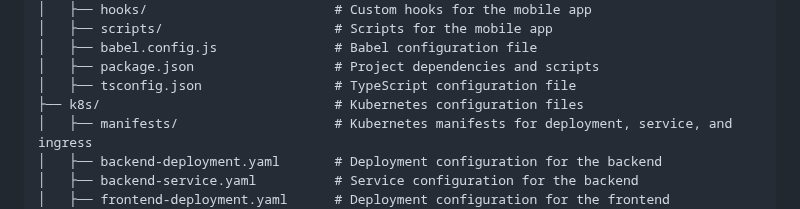
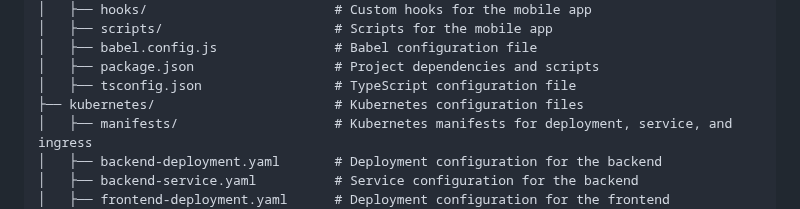
Before and after one commit to Derek-miranda/DocuThinker-AI, a Markdown page: README.md, the part around the change. Drawn GitHub-style.

```diff
--- a/README.md
+++ b/README.md
@@ -338,7 +338,7 @@ DocuThinker-AI-App/
 │   ├── babel.config.js               # Babel configuration file
 │   ├── package.json                  # Project dependencies and scripts
 │   ├── tsconfig.json                 # TypeScript configuration file
-├── k8s/                              # Kubernetes configuration files
+├── kubernetes/                       # Kubernetes configuration files
 │   ├── manifests/                    # Kubernetes manifests for deployment, service, and ingress
 │   ├── backend-deployment.yaml       # Deployment configuration for the backend
 │   ├── backend-service.yaml          # Service configuration for the backend
```
